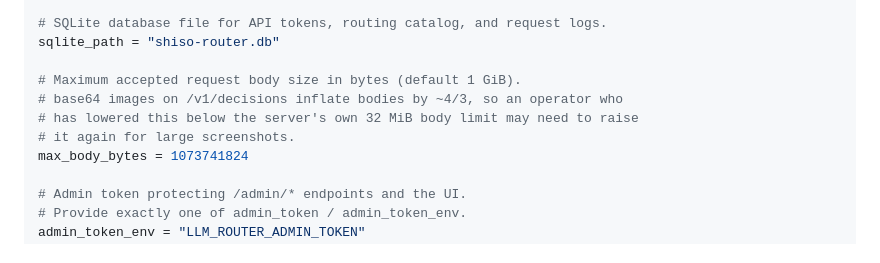
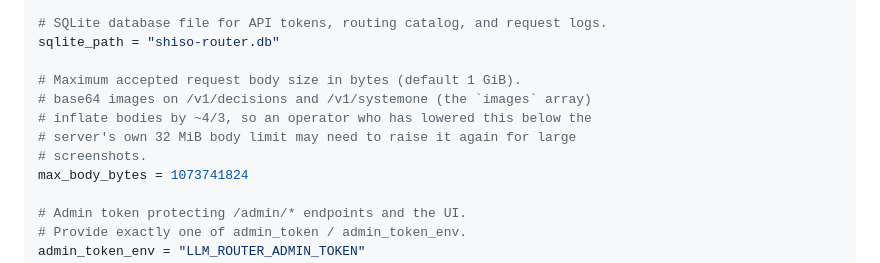
Before and after one commit to sercand/shiso-llm, a Markdown page: crates/shiso-router/README.md, the part around the change. Rendered like a GitHub page.

Commit message:
docs: record the systemone official-wire cutover and clef images extension

```diff
--- a/crates/shiso-router/README.md
+++ b/crates/shiso-router/README.md
@@ -92,9 +92,10 @@ listen = "127.0.0.1:8080"
 sqlite_path = "shiso-router.db"
 
 # Maximum accepted request body size in bytes (default 1 GiB).
-# base64 images on /v1/decisions inflate bodies by ~4/3, so an operator who
-# has lowered this below the server's own 32 MiB body limit may need to raise
-# it again for large screenshots.
+# base64 images on /v1/decisions and /v1/systemone (the `images` array)
+# inflate bodies by ~4/3, so an operator who has lowered this below the
+# server's own 32 MiB body limit may need to raise it again for large
+# screenshots.
 max_body_bytes = 1073741824
 
 # Admin token protecting /admin/* endpoints and the UI.
```
Also changed, not shown: PROVENANCE.md (+1 -1 lines).
